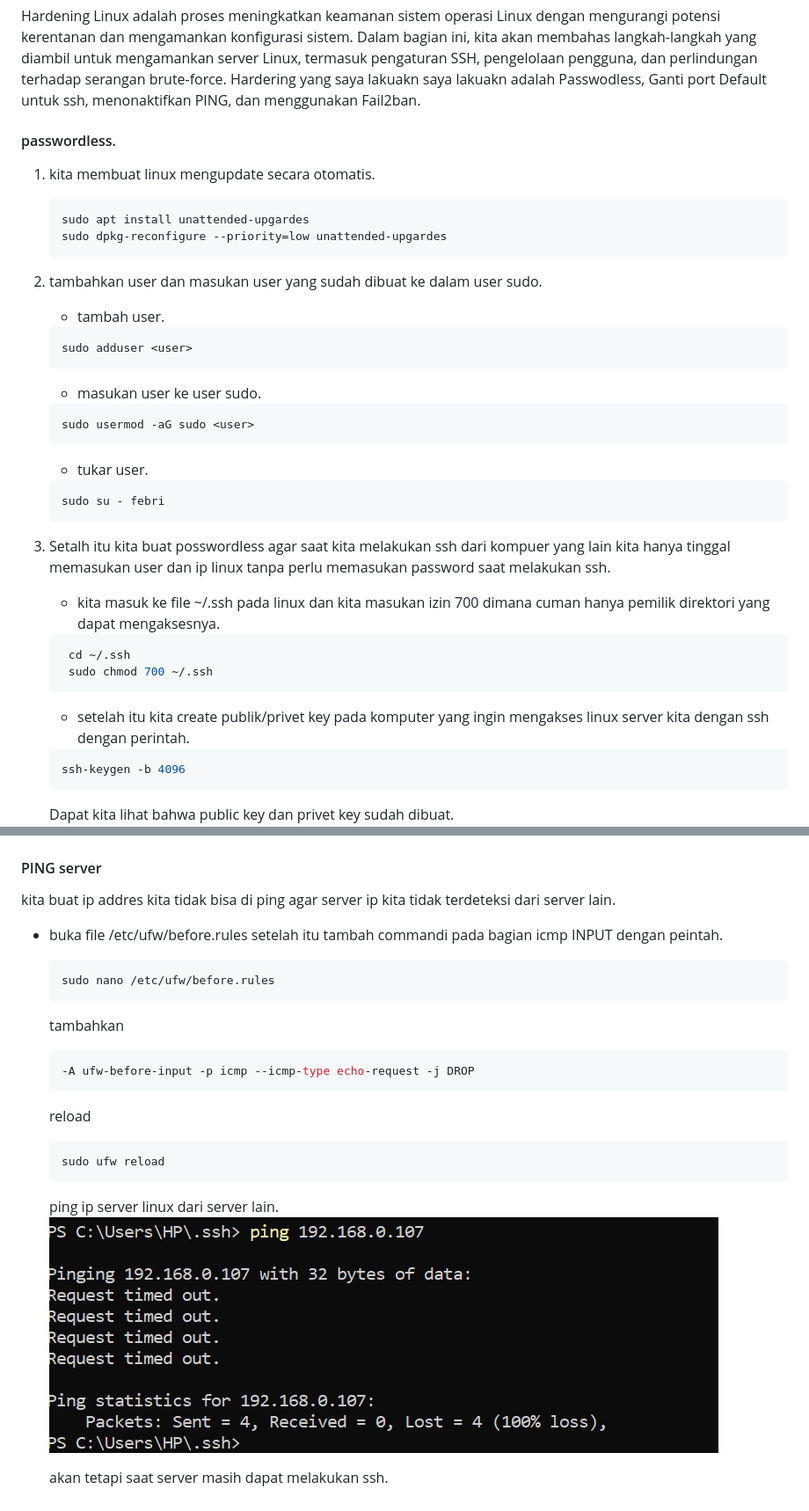
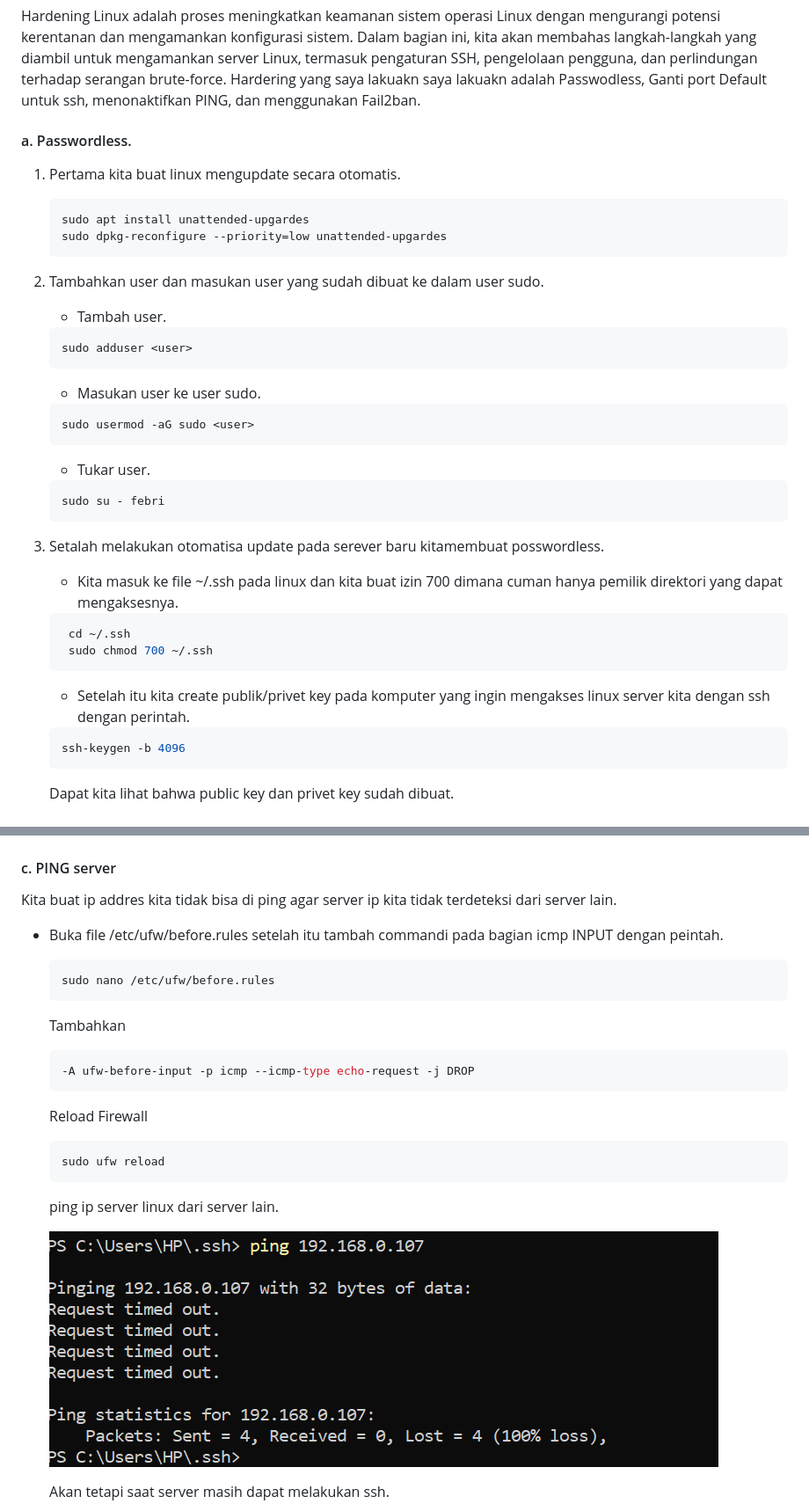
Before and after one commit to febsi/NGINX, a Markdown page: README.md, 2 parts joined by grey strips. Shown at 88% size. Drawn GitHub-style.

Commit message:
tambahan untuk file Readme

````diff
--- a/README.md
+++ b/README.md
@@ -6,43 +6,44 @@ keamanan dan kinerja server web sangat penting untuk menjaga integritas dan kete
 
 Hardening Linux adalah proses meningkatkan keamanan sistem operasi Linux dengan mengurangi potensi kerentanan dan mengamankan konfigurasi sistem. Dalam bagian ini, kita akan membahas langkah-langkah yang diambil untuk mengamankan server Linux, termasuk pengaturan SSH, pengelolaan pengguna, dan perlindungan terhadap serangan brute-force. Hardering yang saya lakuakn saya lakuakn adalah Passwodless, Ganti port Default untuk ssh, menonaktifkan PING, dan menggunakan Fail2ban.
 
-#### passwordless.
+#### a. Passwordless.
 
-1. kita membuat linux mengupdate secara otomatis.
+1. Pertama kita buat linux mengupdate secara otomatis.
     ```bash
     sudo apt install unattended-upgardes
     sudo dpkg-reconfigure --priority=low unattended-upgardes
     ```
 
-2. tambahkan user dan masukan user yang sudah dibuat ke dalam user sudo.
+2. Tambahkan user dan masukan user yang sudah dibuat ke dalam user sudo.
 
-    - tambah user.
+    - Tambah user.
     ```bash
     sudo adduser <user>
     ```
 
-    - masukan user ke user sudo.
+    - Masukan user ke user sudo.
     ```bash
     sudo usermod -aG sudo <user>
     ```
 
-    - tukar user.
+    - Tukar user.
     ```bash
     sudo su - febri
     ```
 
-3. Setalh itu kita buat posswordless agar saat kita melakukan ssh dari kompuer yang lain kita hanya tinggal memasukan user dan ip linux tanpa perlu memasukan password saat melakukan ssh.
+3. Setalah melakukan otomatisa update pada serever baru kitamembuat  posswordless.
 
-    - kita masuk ke file ~/.ssh pada linux dan kita masukan izin 700 dimana cuman hanya pemilik direktori yang dapat mengaksesnya.
+    - Kita masuk ke file ~/.ssh pada linux dan kita buat izin 700 dimana cuman hanya pemilik direktori yang dapat mengaksesnya.
     ```bash
      cd ~/.ssh
      sudo chmod 700 ~/.ssh
     ```
 
-    - setelah itu kita create publik/privet key pada komputer yang ingin mengakses linux server kita dengan ssh dengan perintah.
+    - Setelah itu kita create publik/privet key pada komputer yang ingin mengakses linux server kita dengan ssh dengan perintah.
     ```bash
     ssh-keygen -b 4096
     ```
     Dapat kita lihat bahwa public key dan privet key sudah dibuat.
+
     ![baru](Gambar/gambar1.png)
 
@@ -90,28 +94,30 @@ setalh itu baru buka ssh dengan port yang ditentukan.
 
 ![baru](Gambar/gambar7.png)
 
-#### PING server
+#### c. PING server
 
-kita buat ip addres kita tidak bisa di ping agar server ip kita tidak terdeteksi dari server lain.
+Kita buat ip addres kita tidak bisa di ping agar server ip kita tidak terdeteksi dari server lain.
 
-- buka file /etc/ufw/before.rules setelah itu tambah commandi pada bagian icmp INPUT dengan peintah.
+- Buka file /etc/ufw/before.rules setelah itu tambah commandi pada bagian icmp INPUT dengan peintah.
 
     ```bash
     sudo nano /etc/ufw/before.rules
     ```
 
-    tambahkan
+    Tambahkan
     ```bash
     -A ufw-before-input -p icmp --icmp-type echo-request -j DROP
     ```
-    reload
+    Reload Firewall
     ```bash
     sudo ufw reload
     ```
 
     ping ip server linux dari server lain.
+
     ![baru](Gambar/gambar8.png)
 
-    akan tetapi saat server masih dapat melakukan ssh.
+    Akan tetapi saat server masih dapat melakukan ssh.
+
     ![baru](Gambar/gambar9.png)
 
````
Also changed, not shown: other parts of README.md (+57 -51 lines).
